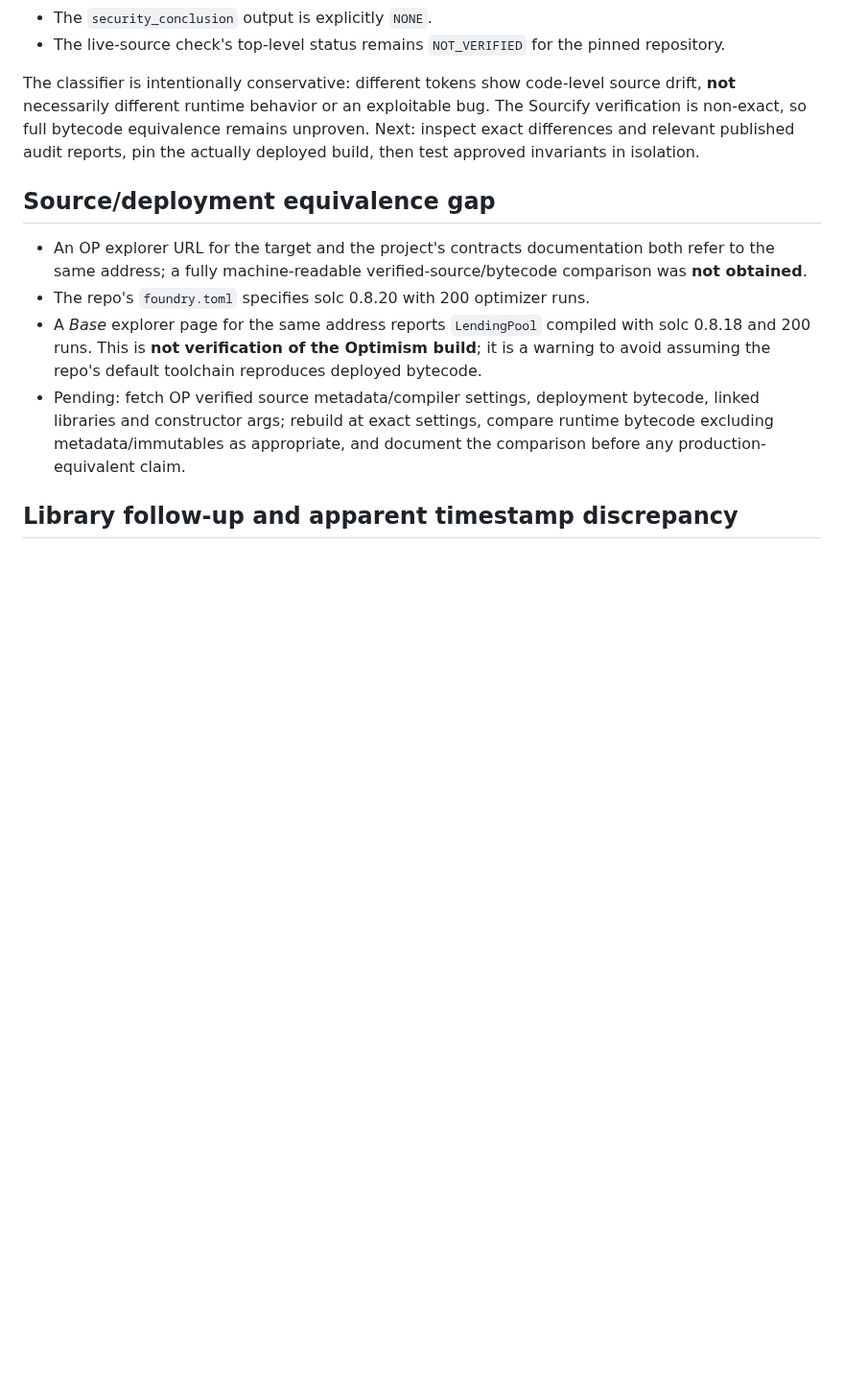
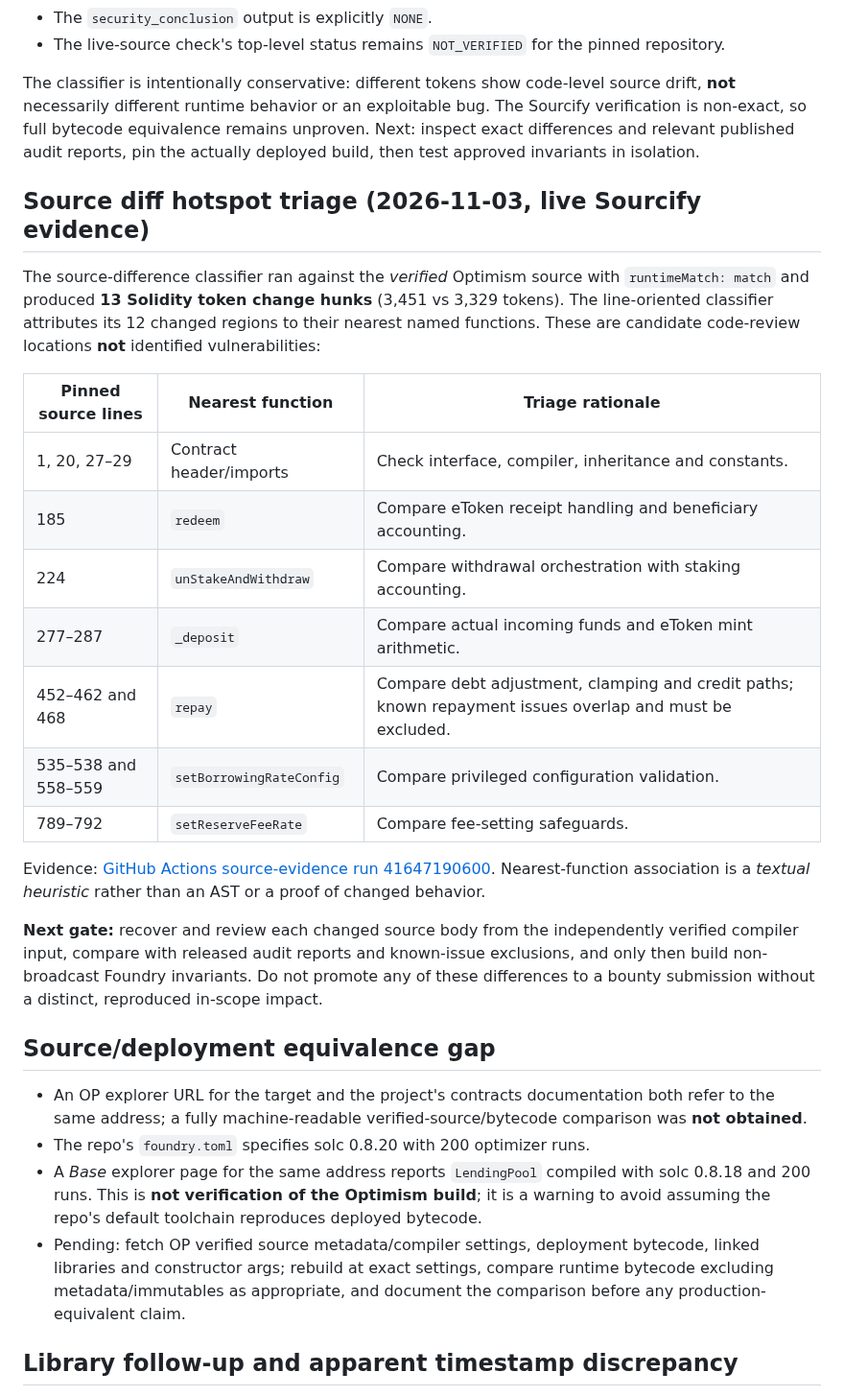
Before and after one commit to timeless-hayoka/ANCHOR, a Markdown page: hunts/extra-finance-lendingpool-intake-2026-11-03.md, the part around the change. Shown at 96% size. Drawn GitHub-style; blank space fills up the shorter version.

Commit message:
Record Extra Finance verified-source diff hotspots for focused audit

```diff
--- a/hunts/extra-finance-lendingpool-intake-2026-11-03.md
+++ b/hunts/extra-finance-lendingpool-intake-2026-11-03.md
@@ -83,6 +83,24 @@ A subsequent isolated GitHub Actions read-only verification produced a non-exact
 
 The classifier is intentionally conservative: different tokens show code-level source drift, **not** necessarily different runtime behavior or an exploitable bug. The Sourcify verification is non-exact, so full bytecode equivalence remains unproven. Next: inspect exact differences and relevant published audit reports, pin the actually deployed build, then test approved invariants in isolation.
 
+## Source diff hotspot triage (2026-11-03, live Sourcify evidence)
+
+The source-difference classifier ran against the *verified* Optimism source with `runtimeMatch: match` and produced **13 Solidity token change hunks** (3,451 vs 3,329 tokens). The line-oriented classifier attributes its 12 changed regions to their nearest named functions. These are candidate code-review locations **not** identified vulnerabilities:
+
+| Pinned source lines | Nearest function | Triage rationale |
+| --- | --- | --- |
+| 1, 20, 27–29 | Contract header/imports | Check interface, compiler, inheritance and constants. |
+| 185 | `redeem` | Compare eToken receipt handling and beneficiary accounting. |
+| 224 | `unStakeAndWithdraw` | Compare withdrawal orchestration with staking accounting. |
+| 277–287 | `_deposit` | Compare actual incoming funds and eToken mint arithmetic. |
+| 452–462 and 468 | `repay` | Compare debt adjustment, clamping and credit paths; known repayment issues overlap and must be excluded. |
+| 535–538 and 558–559 | `setBorrowingRateConfig` | Compare privileged configuration validation. |
+| 789–792 | `setReserveFeeRate` | Compare fee-setting safeguards. |
+
+Evidence: [GitHub Actions source-evidence run 41647190600](https://github.com/timeless-hayoka/ANCHOR/actions/runs/41647190600). Nearest-function association is a *textual heuristic* rather than an AST or a proof of changed behavior.
+
+**Next gate:** recover and review each changed source body from the independently verified compiler input, compare with released audit reports and known-issue exclusions, and only then build non-broadcast Foundry invariants. Do not promote any of these differences to a bounty submission without a distinct, reproduced in-scope impact.
+
 ## Source/deployment equivalence gap
 
 - An OP explorer URL for the target and the project's contracts documentation both refer to the same address; a fully machine-readable verified-source/bytecode comparison was **not obtained**.
```
